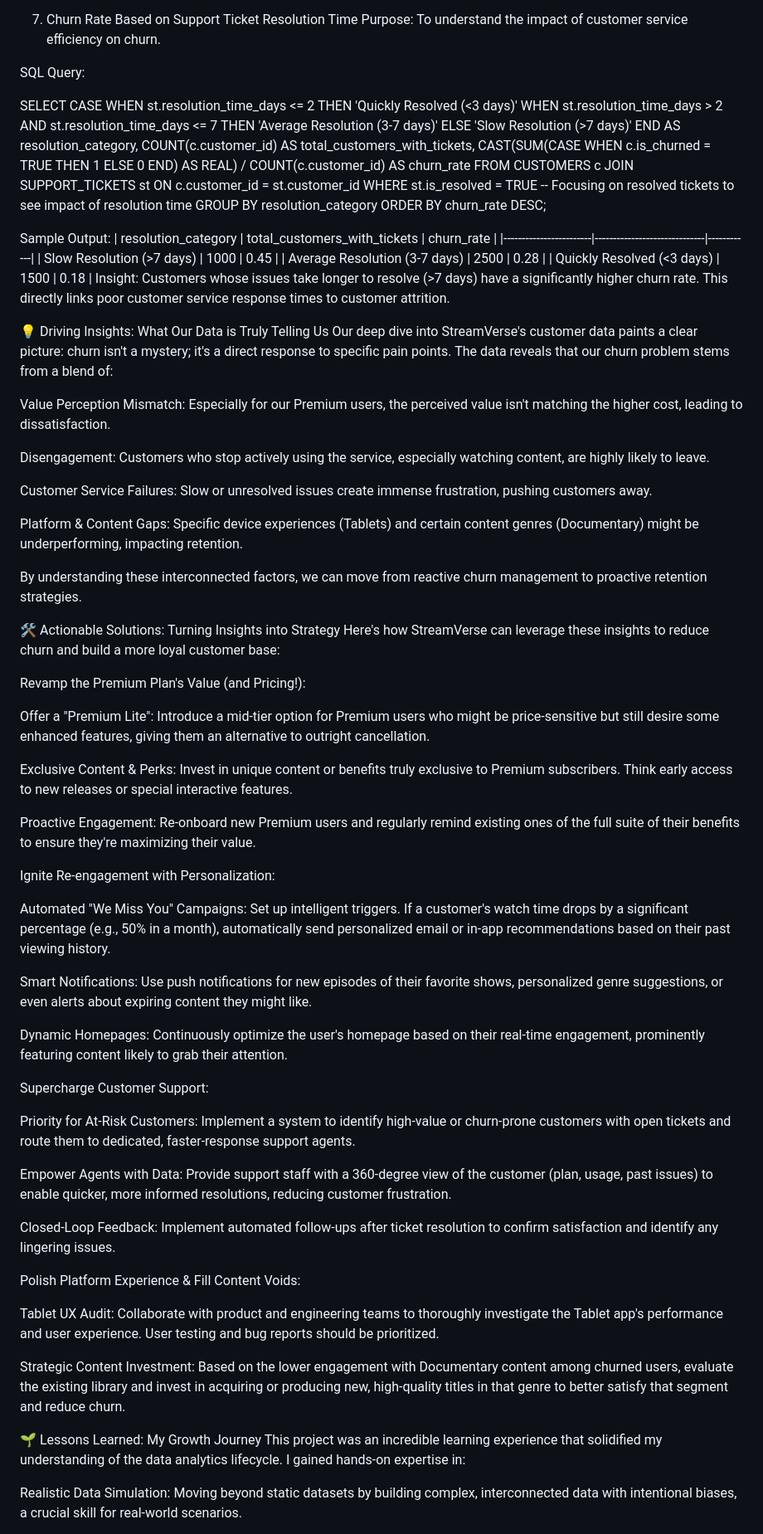
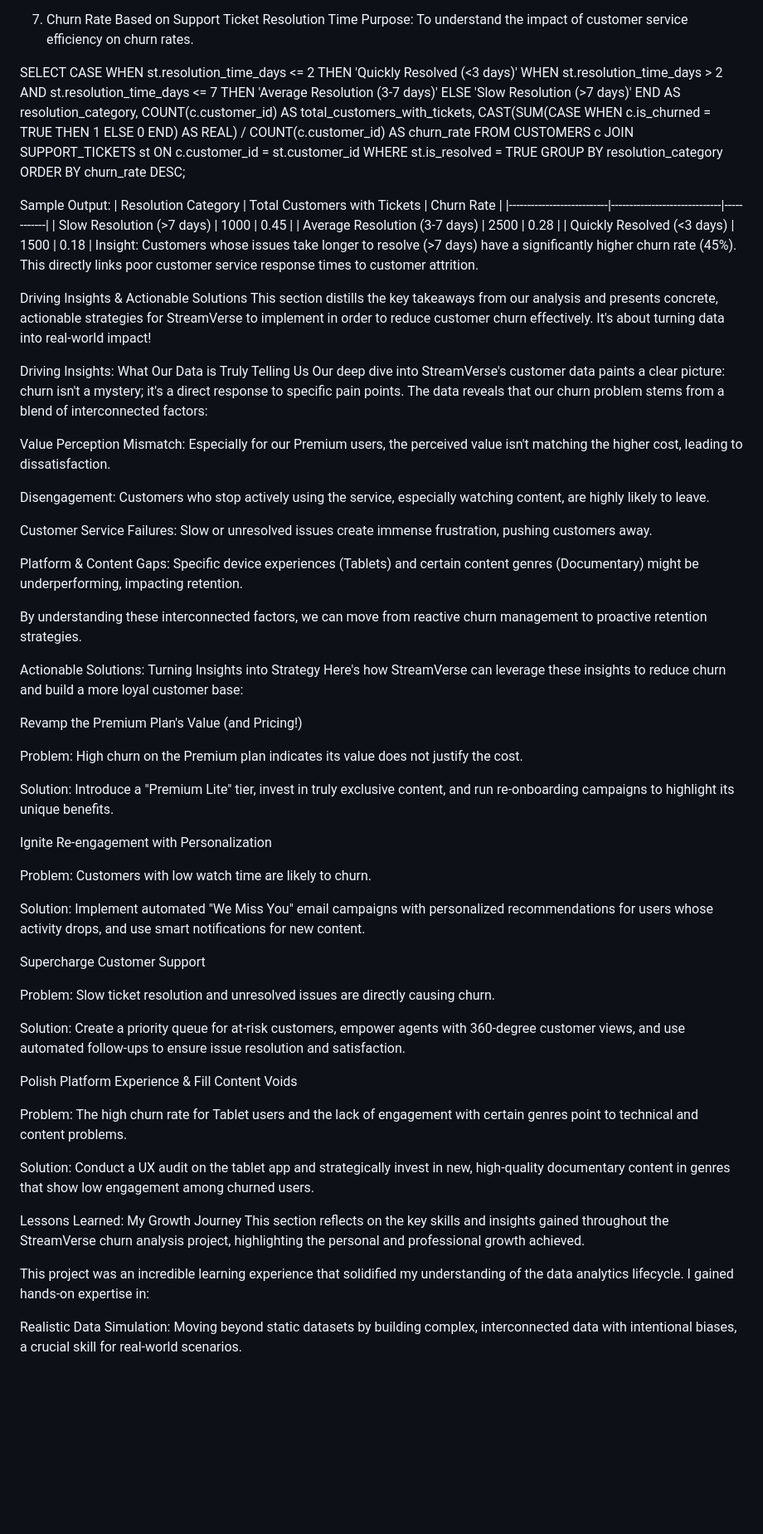
Before and after one commit to Soukaradi/customer_churn_analysis, a Markdown page: README.md, the part around the change printed below. Shown: that part at 83% size. Drawn GitHub-style; blank space fills up the shorter version.

```diff
--- a/README.md
+++ b/README.md
@@ -221,9 +218,7 @@ Sample Output:
 Insight: Users primarily watching on Tablet devices have a noticeably higher churn rate. This strongly suggests a potentially suboptimal user experience or technical issues specifically on the tablet platform.
 
 7. Churn Rate Based on Support Ticket Resolution Time
-Purpose: To understand the impact of customer service efficiency on churn.
-
-SQL Query:
+Purpose: To understand the impact of customer service efficiency on churn rates.
 
 SELECT
     CASE
@@ -238,22 +233,25 @@ FROM
 JOIN
     SUPPORT_TICKETS st ON c.customer_id = st.customer_id
 WHERE
-    st.is_resolved = TRUE -- Focusing on resolved tickets to see impact of resolution time
+    st.is_resolved = TRUE
 GROUP BY
     resolution_category
 ORDER BY
     churn_rate DESC;
 
 Sample Output:
-| resolution_category    | total_customers_with_tickets | churn_rate |
-|------------------------|------------------------------|------------|
+| Resolution Category       | Total Customers with Tickets | Churn Rate |
+|---------------------------|------------------------------|------------|
 | Slow Resolution (>7 days) | 1000                         | 0.45       |
 | Average Resolution (3-7 days) | 2500                         | 0.28       |
 | Quickly Resolved (<3 days) | 1500                         | 0.18       |
-Insight: Customers whose issues take longer to resolve (>7 days) have a significantly higher churn rate. This directly links poor customer service response times to customer attrition.
+Insight: Customers whose issues take longer to resolve (>7 days) have a significantly higher churn rate (45%). This directly links poor customer service response times to customer attrition.
 
-💡 Driving Insights: What Our Data is Truly Telling Us
-Our deep dive into StreamVerse's customer data paints a clear picture: churn isn't a mystery; it's a direct response to specific pain points. The data reveals that our churn problem stems from a blend of:
+Driving Insights & Actionable Solutions
+This section distills the key takeaways from our analysis and presents concrete, actionable strategies for StreamVerse to implement in order to reduce customer churn effectively. It's about turning data into real-world impact!
+
+Driving Insights: What Our Data is Truly Telling Us
+Our deep dive into StreamVerse's customer data paints a clear picture: churn isn't a mystery; it's a direct response to specific pain points. The data reveals that our churn problem stems from a blend of interconnected factors:
 
 Value Perception Mismatch: Especially for our Premium users, the perceived value isn't matching the higher cost, leading to dissatisfaction.
 
@@ -265,40 +263,36 @@ Platform & Content Gaps: Specific device experiences (Tablets) and certain conte
 
 By understanding these interconnected factors, we can move from reactive churn management to proactive retention strategies.
 
-🛠️ Actionable Solutions: Turning Insights into Strategy
+Actionable Solutions: Turning Insights into Strategy
 Here's how StreamVerse can leverage these insights to reduce churn and build a more loyal customer base:
 
-Revamp the Premium Plan's Value (and Pricing!):
+Revamp the Premium Plan's Value (and Pricing!)
 
-Offer a "Premium Lite": Introduce a mid-tier option for Premium users who might be price-sensitive but still desire some enhanced features, giving them an alternative to outright cancellation.
+Problem: High churn on the Premium plan indicates its value does not justify the cost.
 
-Exclusive Content & Perks: Invest in unique content or benefits truly exclusive to Premium subscribers. Think early access to new releases or special interactive features.
+Solution: Introduce a "Premium Lite" tier, invest in truly exclusive content, and run re-onboarding campaigns to highlight its unique benefits.
 
-Proactive Engagement: Re-onboard new Premium users and regularly remind existing ones of the full suite of their benefits to ensure they're maximizing their value.
+Ignite Re-engagement with Personalization
 
-Ignite Re-engagement with Personalization:
+Problem: Customers with low watch time are likely to churn.
 
-Automated "We Miss You" Campaigns: Set up intelligent triggers. If a customer's watch time drops by a significant percentage (e.g., 50% in a month), automatically send personalized email or in-app recommendations based on their past viewing history.
+Solution: Implement automated "We Miss You" email campaigns with personalized recommendations for users whose activity drops, and use smart notifications for new content.
 
-Smart Notifications: Use push notifications for new episodes of their favorite shows, personalized genre suggestions, or even alerts about expiring content they might like.
+Supercharge Customer Support
 
-Dynamic Homepages: Continuously optimize the user's homepage based on their real-time engagement, prominently featuring content likely to grab their attention.
+Problem: Slow ticket resolution and unresolved issues are directly causing churn.
 
-Supercharge Customer Support:
+Solution: Create a priority queue for at-risk customers, empower agents with 360-degree customer views, and use automated follow-ups to ensure issue resolution and satisfaction.
 
-Priority for At-Risk Customers: Implement a system to identify high-value or churn-prone customers with open tickets and route them to dedicated, faster-response support agents.
+Polish Platform Experience & Fill Content Voids
 
-Empower Agents with Data: Provide support staff with a 360-degree view of the customer (plan, usage, past issues) to enable quicker, more informed resolutions, reducing customer frustration.
+Problem: The high churn rate for Tablet users and the lack of engagement with certain genres point to technical and content problems.
 
-Closed-Loop Feedback: Implement automated follow-ups after ticket resolution to confirm satisfaction and identify any lingering issues.
+Solution: Conduct a UX audit on the tablet app and strategically invest in new, high-quality documentary content in genres that show low engagement among churned users.
 
-Polish Platform Experience & Fill Content Voids:
+Lessons Learned: My Growth Journey
+This section reflects on the key skills and insights gained throughout the StreamVerse churn analysis project, highlighting the personal and professional growth achieved.
 
-Tablet UX Audit: Collaborate with product and engineering teams to thoroughly investigate the Tablet app's performance and user experience. User testing and bug reports should be prioritized.
-
-Strategic Content Investment: Based on the lower engagement with Documentary content among churned users, evaluate the existing library and invest in acquiring or producing new, high-quality titles in that genre to better satisfy that segment and reduce churn.
-
-🌱 Lessons Learned: My Growth Journey
 This project was an incredible learning experience that solidified my understanding of the data analytics lifecycle. I gained hands-on expertise in:
 
 Realistic Data Simulation: Moving beyond static datasets by building complex, interconnected data with intentional biases, a crucial skill for real-world scenarios.
```
Also changed, not shown: other parts of README.md (+77 -80 lines).
